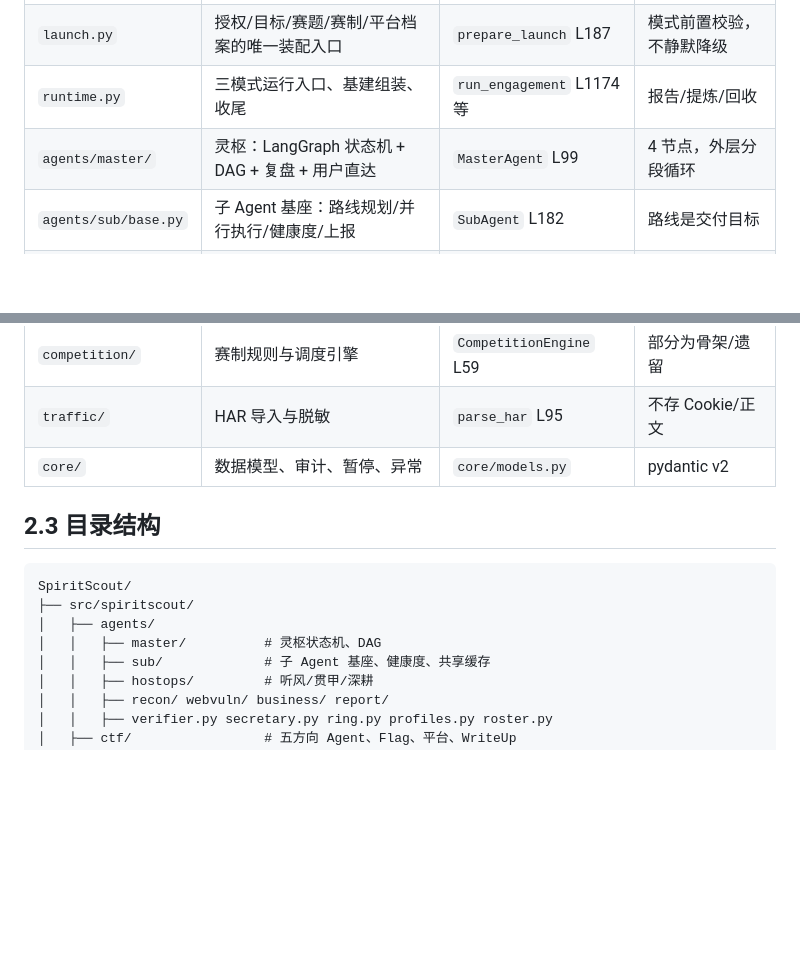
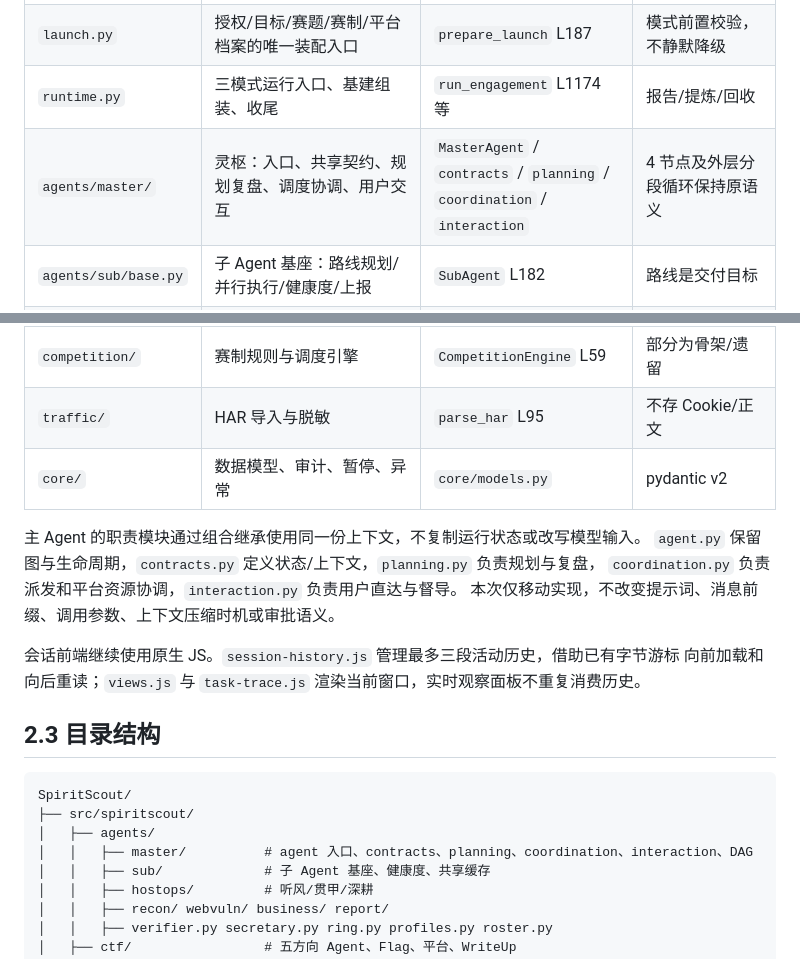
Before and after one commit to FLIAZ/SpiritScout, a Markdown page: docs/02-架构总览与项目结构.md, 2 parts joined by grey strips. Drawn GitHub-style; blank space fills up the shorter version.

Commit message:
更新主 Agent 模块划分

````diff
--- a/docs/02-架构总览与项目结构.md
+++ b/docs/02-架构总览与项目结构.md
@@ -69,7 +69,7 @@ flowchart TB
 | `web/events.py` | 审计 JSONL 的 SSE 与历史分页 | `read_audit_page` / `stream_audit` | 字节游标，断线可 seek |
 | `launch.py` | 授权/目标/赛题/赛制/平台档案的唯一装配入口 | `prepare_launch` L187 | 模式前置校验，不静默降级 |
 | `runtime.py` | 三模式运行入口、基建组装、收尾 | `run_engagement` L1174 等 | 报告/提炼/回收 |
-| `agents/master/` | 灵枢：LangGraph 状态机 + DAG + 复盘 + 用户直达 | `MasterAgent` L99 | 4 节点，外层分段循环 |
+| `agents/master/` | 灵枢：入口、共享契约、规划复盘、调度协调、用户交互 | `MasterAgent` / `contracts` / `planning` / `coordination` / `interaction` | 4 节点及外层分段循环保持原语义 |
 | `agents/sub/base.py` | 子 Agent 基座：路线规划/并行执行/健康度/上报 | `SubAgent` L182 | 路线是交付目标 |
 | `agents/profiles.py` | 角色档案与工具权限单一事实源 | `PROFILES` L49 | 页面/提示词/运行时共用 |
 | `agents/verifier.py` | 鉴真：独立复测与证据核对 | `VerifierAgent` L49 | 只收 confirmed |
@@ -88,13 +88,21 @@ flowchart TB
 | `traffic/` | HAR 导入与脱敏 | `parse_har` L95 | 不存 Cookie/正文 |
 | `core/` | 数据模型、审计、暂停、异常 | `core/models.py` | pydantic v2 |
 
+主 Agent 的职责模块通过组合继承使用同一份上下文，不复制运行状态或改写模型输入。
+`agent.py` 保留图与生命周期，`contracts.py` 定义状态/上下文，`planning.py` 负责规划与复盘，
+`coordination.py` 负责派发和平台资源协调，`interaction.py` 负责用户直达与督导。
+本次仅移动实现，不改变提示词、消息前缀、调用参数、上下文压缩时机或审批语义。
+
+会话前端继续使用原生 JS。`session-history.js` 管理最多三段活动历史，借助已有字节游标
+向前加载和向后重读；`views.js` 与 `task-trace.js` 渲染当前窗口，实时观察面板不重复消费历史。
+
 ## 2.3 目录结构
 
 ```text
 SpiritScout/
 ├── src/spiritscout/
 │   ├── agents/
-│   │   ├── master/          # 灵枢状态机、DAG
+│   │   ├── master/          # agent 入口、contracts、planning、coordination、interaction、DAG
 │   │   ├── sub/             # 子 Agent 基座、健康度、共享缓存
 │   │   ├── hostops/         # 听风/贯甲/深耕
 │   │   ├── recon/ webvuln/ business/ report/
````
